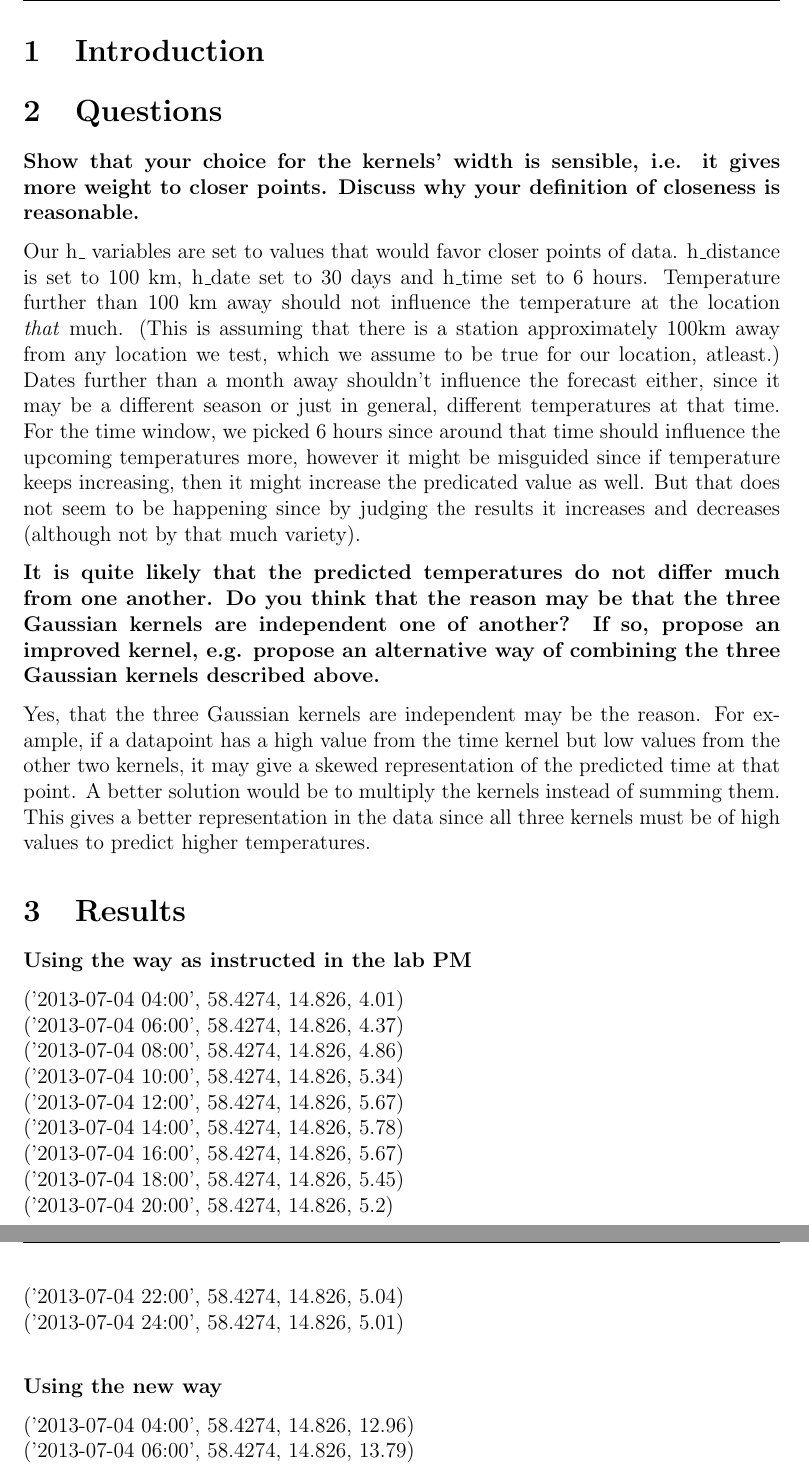
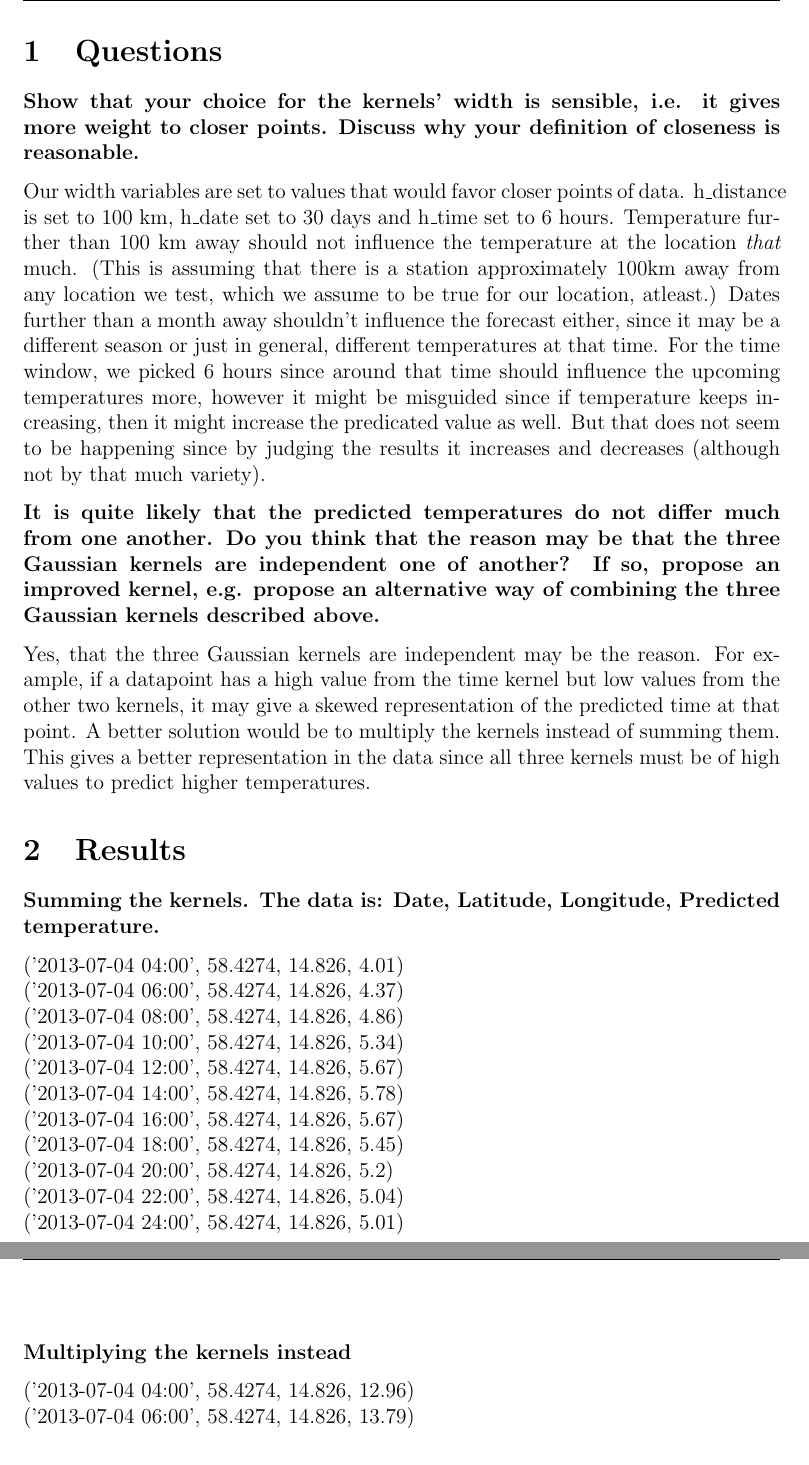
Before and after one commit to HannesTuhkala/tdde31, a LaTeX document (lab3/report_machine_learning_spark.tex): two parts of pages 2 and 3 of 3, joined at a grey line, cut at the place of the change. Compiled offline with pdfLaTeX.

Commit message:
Small changes

```diff
--- a/lab3/report_machine_learning_spark.tex
+++ b/lab3/report_machine_learning_spark.tex
@@ -73,13 +73,11 @@
 \end{center}
 \newpage
 
-\section{Introduction}
-
 \section{Questions}
 
 \textbf{Show that your choice for the kernels’ width is sensible, i.e. it gives more weight to closer points. Discuss why your definition of closeness is reasonable.}
 
-Our h\_ variables are set to values that would favor closer points of data. h\_distance is set to 100 km, h\_date set to 30 days and h\_time set to 6 hours. Temperature further than 100 km away should not influence the temperature at the location \textit{that} much. (This is assuming that there is a station approximately 100km away from any location we test, which we assume to be true for our location, atleast.) Dates further than a month away shouldn't influence the forecast either, since it may be a different season or just in general, different temperatures at that time. For the time window, we picked 6 hours since around that time should influence the upcoming temperatures more, however it might be misguided since if temperature keeps increasing, then it might increase the predicated value as well. But that does not seem to be happening since by judging the results it increases and decreases (although not by that much variety).
+Our width variables are set to values that would favor closer points of data. h\_distance is set to 100 km, h\_date set to 30 days and h\_time set to 6 hours. Temperature further than 100 km away should not influence the temperature at the location \textit{that} much. (This is assuming that there is a station approximately 100km away from any location we test, which we assume to be true for our location, atleast.) Dates further than a month away shouldn't influence the forecast either, since it may be a different season or just in general, different temperatures at that time. For the time window, we picked 6 hours since around that time should influence the upcoming temperatures more, however it might be misguided since if temperature keeps increasing, then it might increase the predicated value as well. But that does not seem to be happening since by judging the results it increases and decreases (although not by that much variety).
 
 \textbf{It is quite likely that the predicted temperatures do not differ much from one another. Do you think that the reason may be that the three Gaussian kernels are independent one of another? If so, propose an improved kernel, e.g. propose an alternative way of combining the three Gaussian kernels described above.}
 
@@ -92,7 +90,7 @@ kernels must be of high values to predict higher temperatures.
 
 \section{Results}
 
-\textbf{Using the way as instructed in the lab PM}
+\textbf{Summing the kernels. The data is: Date, Latitude, Longitude, Predicted temperature.}
 
 ('2013-07-04 04:00', 58.4274, 14.826, 4.01) \\
 ('2013-07-04 06:00', 58.4274, 14.826, 4.37) \\
@@ -106,7 +104,7 @@ kernels must be of high values to predict higher temperatures.
 ('2013-07-04 22:00', 58.4274, 14.826, 5.04) \\
 ('2013-07-04 24:00', 58.4274, 14.826, 5.01) \\
 
-\textbf{Using the new way}
+\textbf{Multiplying the kernels instead}
 
 ('2013-07-04 04:00', 58.4274, 14.826, 12.96) \\
 ('2013-07-04 06:00', 58.4274, 14.826, 13.79) \\
```
Also changed, not shown: lab3/report_machine_learning_spark.tex (1 more changed lines), 1 other file.
